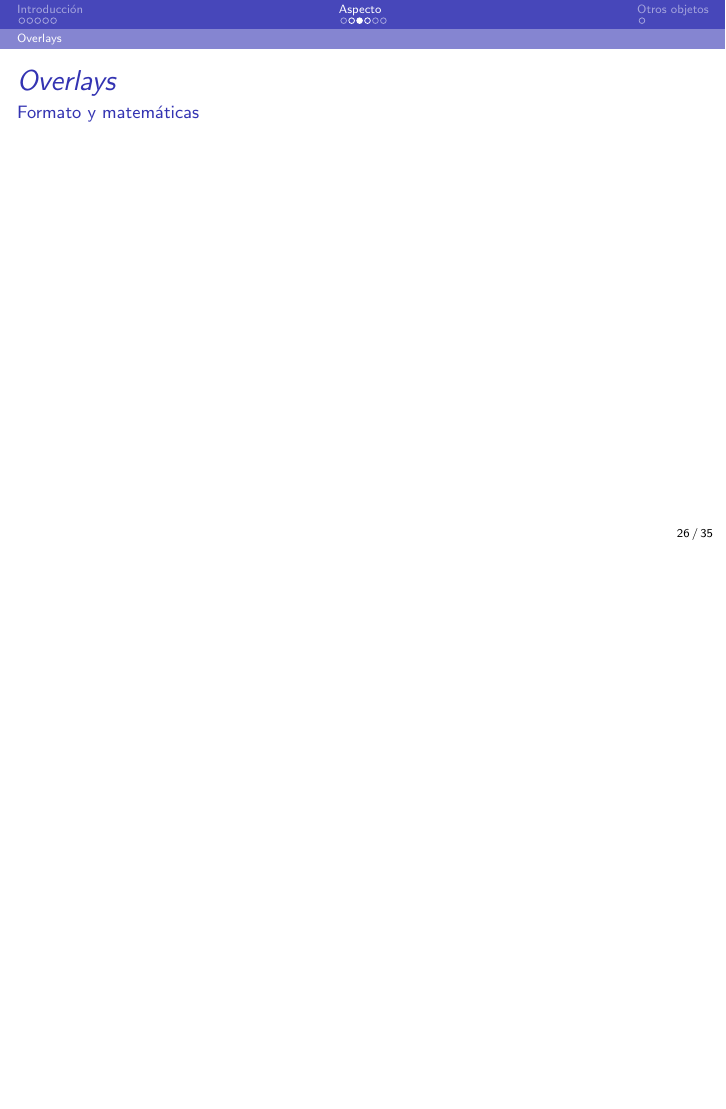
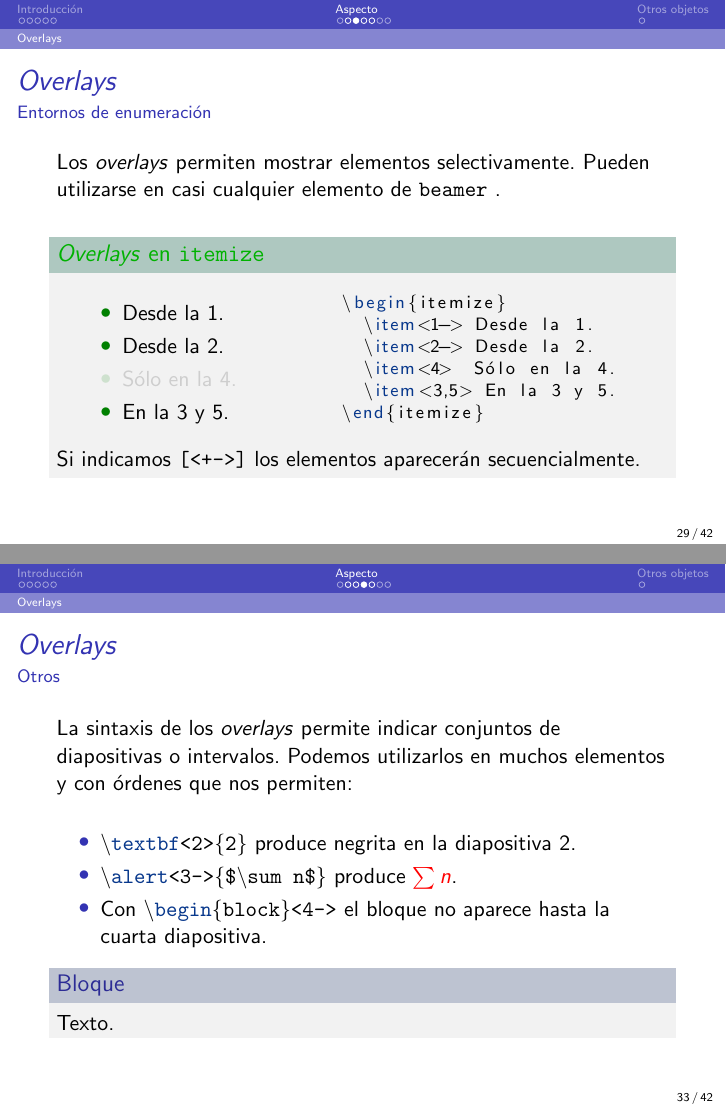
Before and after one commit to libreim/beamer, LaTeX slides (beamer.tex, which reads sections/aspecto.tex): page 26 of 35 before the commit and pages 29 and 33 of 42 after it, the two joined at a grey line, the shorter picture padded with empty space. Compiled offline with pdfLaTeX.

Commit message:
Añade overlays de texto.

```diff
--- a/beamer.tex
+++ b/beamer.tex
@@ -33,6 +33,7 @@
 language=[LaTeX]TeX,
 basicstyle=\footnotesize,
 morekeywords={frametitle,framesubtitle, href, uselanguage, languagepath},
+otherkeywords={pause},
 breaklines=true,
 backgroundcolor=\color{backg},
 keywordstyle=\color{keywords},
--- a/sections/aspecto.tex
+++ b/sections/aspecto.tex
@@ -58,14 +73,33 @@
     \column{.5\textwidth}
       \ejemplo{overlay.tex}
   \end{columns}
-
+  \espacio
+  Si indicamos \texttt{[<+->]} los elementos aparecerán secuencialmente.
   \end{exampleblock}
 }
 
 \frame{
   \frametitle{\textit{Overlays}}
-  \framesubtitle{Formato y matemáticas}
-  % TBD
+  \framesubtitle{Otros}
+  \setbeamercovered{invisible}
+  La sintaxis de los \textit{overlays} permite indicar conjuntos de diapositivas
+  o intervalos. Podemos utilizarlos en muchos elementos y con órdenes que nos permiten:
+    \espacio
+
+    \begin{itemize}
+      \item \texttt{\textbackslash{\color{keywords}textbf}\alert<1>{<2>}\{2\}}
+      produce  negrita en la diapositiva \textbf<2>{2}.
+
+      \item \texttt{\textbackslash{\color{keywords}alert}\alert<2>{<3->}\{\$\textbackslash sum n\$\}}
+      produce \alert<3->{$\sum n$}.
+
+      \item Con \texttt{\textbackslash{\color{keywords}begin}\{block\}\alert<3>{<4->}} el
+      bloque no aparece hasta la cuarta diapositiva.
+    \end{itemize}
+
+    \begin{block}<4->{Bloque}
+      Texto.
+    \end{block}
 }
 
 \frame{
```
Also changed, not shown: examples/pause.tex (added, +7 -0 lines), beamer.pdf, sections/aspecto.tex (22 more changed lines).
